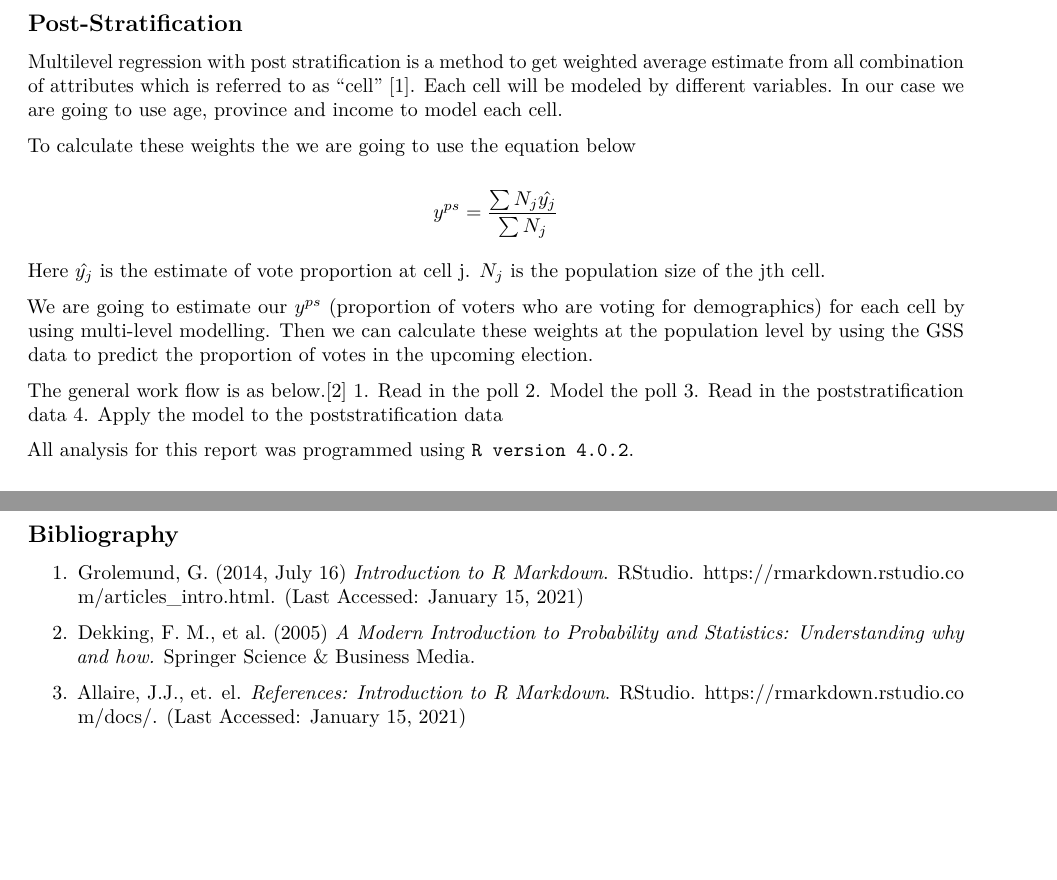
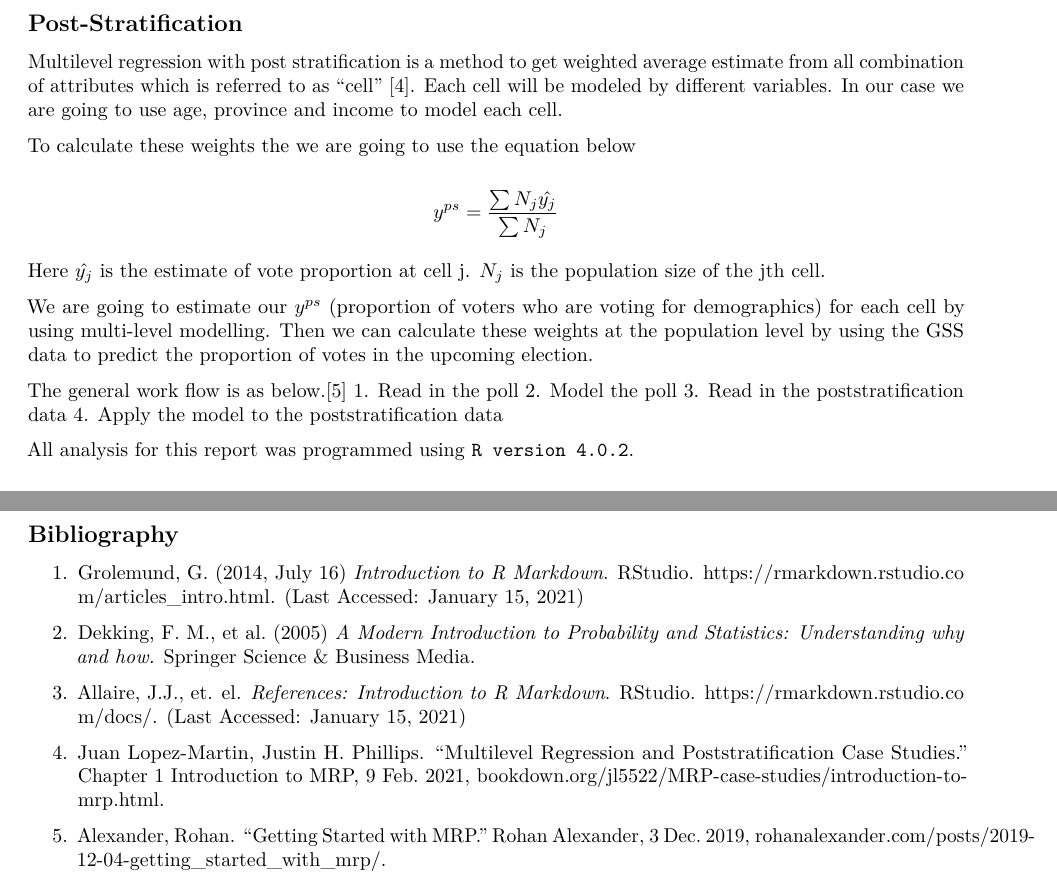
Before and after one commit to woojinpark43/STA304A2, an R Markdown document (Assignment2.Rmd): two parts of pages 4 and 5 of 5, joined at a grey line, cut so that both start at the same text, the shorter picture padded with empty space. Rendered offline with R 4.5, knitr and Pandoc, then LaTeX, with nearby package versions; some code elsewhere in the file could not run offline.

Commit message:
commit message

```diff
--- a/Assignment2.Rmd
+++ b/Assignment2.Rmd
@@ -245,7 +245,7 @@ summary(model)
 
 ## Post-Stratification
 
-Multilevel regression with post stratification is a method to get weighted average estimate from all combination of attributes which is referred to as “cell” [1]. Each cell will be modeled by different variables. In our case we are going to use age, province and income to model each cell.
+Multilevel regression with post stratification is a method to get weighted average estimate from all combination of attributes which is referred to as “cell” [4]. Each cell will be modeled by different variables. In our case we are going to use age, province and income to model each cell.
 
 To calculate these weights the we are going to use the equation below
 
@@ -256,7 +256,7 @@ $N_j$ is the population size of the jth cell.
 
 We are going to estimate our $y^{ps}$ (proportion of voters who are voting for demographics) for each cell by using multi-level modelling. Then we can calculate these weights at the population level by using the GSS data to predict the proportion of votes in the upcoming election.
 
-The general work flow is as below.[2]
+The general work flow is as below.[5]
 1. Read in the poll
 2. Model the poll
 3. Read in the poststratification data
@@ -357,3 +357,8 @@ group_by_income
 2. Dekking, F. M., et al. (2005) *A Modern Introduction to Probability and Statistics: Understanding why and how.* Springer Science & Business Media.
 
 3.  Allaire, J.J., et. el. *References: Introduction to R Markdown*. RStudio. [https://rmarkdown.rstudio.com/docs/](https://rmarkdown.rstudio.com/docs/). (Last Accessed: January 15, 2021)
+
+4. Juan Lopez-Martin, Justin H. Phillips. “Multilevel Regression and Poststratification Case Studies.” Chapter 1 Introduction to MRP, 9 Feb. 2021, bookdown.org/jl5522/MRP-case-studies/introduction-to-mrp.html.
+
+
+5. Alexander, Rohan. “Getting Started with MRP.” Rohan Alexander, 3 Dec. 2019, rohanalexander.com/posts/2019-12-04-getting_started_with_mrp/.
```
